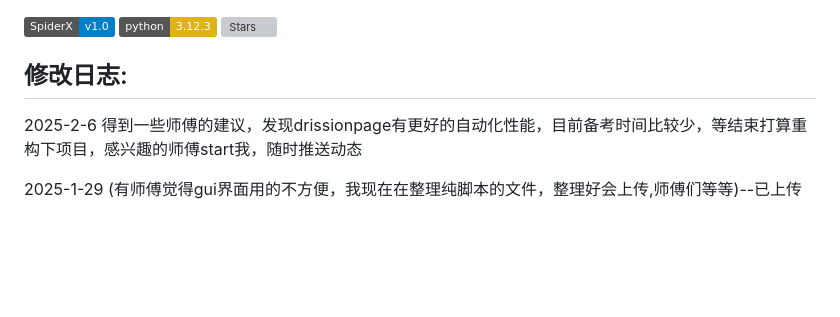
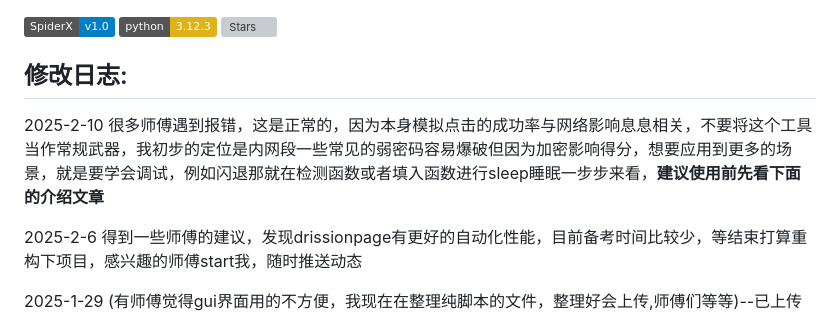
Before and after one commit to ElaBosak233/SpiderX, a Markdown page: README.md, the part around the change. GitHub-like rendering; badges without logos; blank space fills up the shorter version; grey boxes are pictures that could not be loaded.

```diff
--- a/README.md
+++ b/README.md
@@ -5,6 +5,7 @@
 ![Stars](https://img.shields.io/badge/dynamic/json?color=blue&label=Stars&query=stargazers_count&url=https%3A%2F%2Fapi.github.com%2Frepos%2FLiChaser%2FSpiderX)
 
 ## 修改日志:
+2025-2-10 很多师傅遇到报错，这是正常的，因为本身模拟点击的成功率与网络影响息息相关，不要将这个工具当作常规武器，我初步的定位是内网段一些常见的弱密码容易爆破但因为加密影响得分，想要应用到更多的场景，就是要学会调试，例如闪退那就在检测函数或者填入函数进行sleep睡眠一步步来看，**建议使用前先看下面的介绍文章**
 
 2025-2-6 得到一些师傅的建议，发现drissionpage有更好的自动化性能，目前备考时间比较少，等结束打算重构下项目，感兴趣的师傅start我，随时推送动态
 
```
